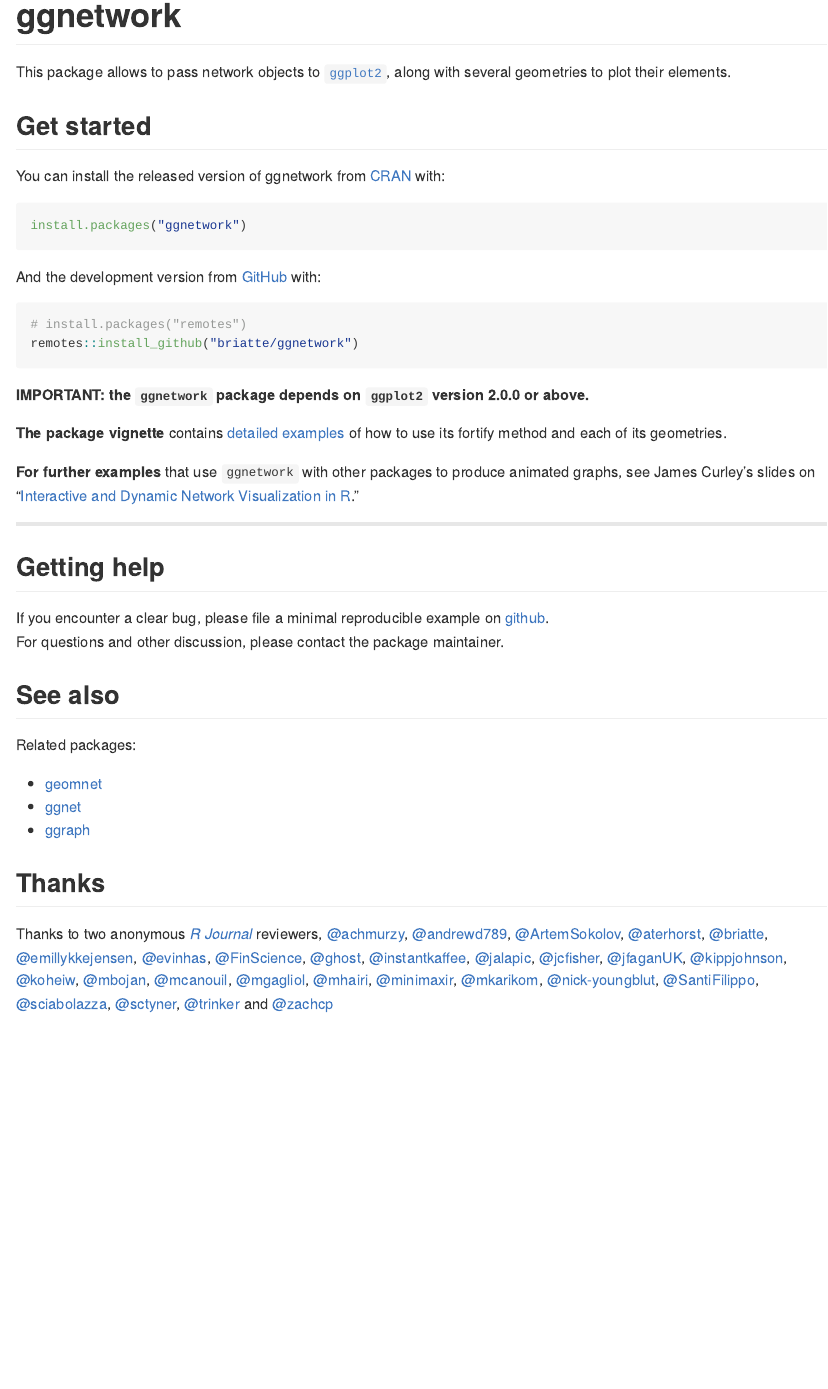
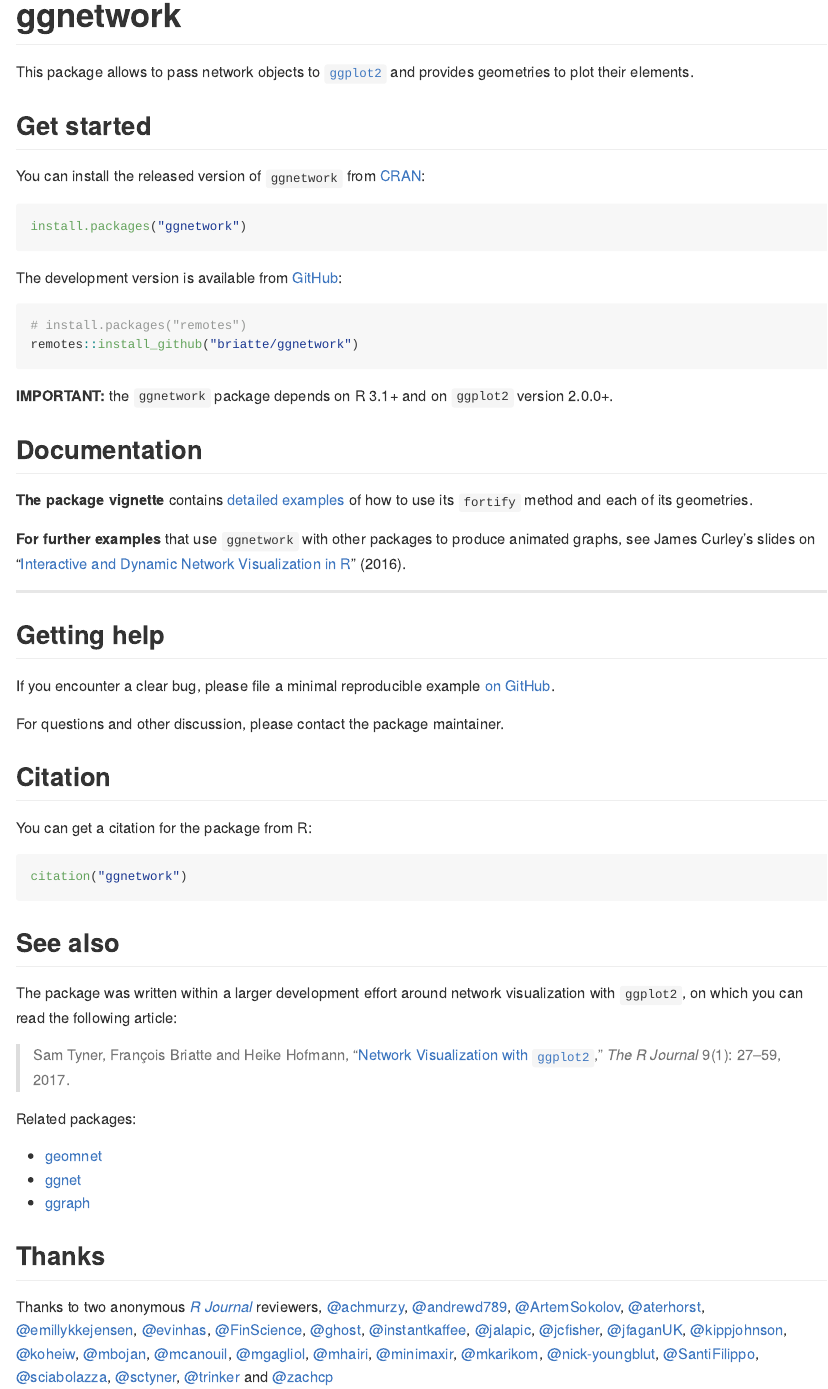
Before and after one commit to briatte/ggnetwork, an R Markdown document (README.Rmd): the page in a window 1100 px wide, from its top. Rendered offline with R 4.5, knitr and Pandoc, with nearby package versions; badge pictures from the web are left out.

Commit message:
Update README.Rmd

````diff
--- a/README.Rmd
+++ b/README.Rmd
@@ -25,37 +25,52 @@
 [![CRAN_Download_total](http://cranlogs.r-pkg.org/badges/grand-total/ggnetwork)](https://cran.r-project.org/package=ggnetwork)
 <!-- badges: end -->
 
-This package allows to pass network objects to [`ggplot2`](http://ggplot2.org/), along with several geometries to plot their elements.
+This package allows to pass network objects to [`ggplot2`](http://ggplot2.org/) and provides geometries to plot their elements.
 
 ## Get started
 
-You can install the released version of ggnetwork from [CRAN](https://CRAN.R-project.org) with:
+You can install the released version of `ggnetwork` from [CRAN](https://CRAN.R-project.org):
 
 ``` r
 install.packages("ggnetwork")
 ```
 
-And the development version from [GitHub](https://github.com/) with:
+The development version is available from [GitHub](https://github.com/):
 
 ``` r
 # install.packages("remotes")
 remotes::install_github("briatte/ggnetwork")
 ```
 
-__IMPORTANT: the `ggnetwork` package depends on `ggplot2` version 2.0.0 or above.__
+__IMPORTANT:__ the `ggnetwork` package depends on R 3.1+ and on `ggplot2` version 2.0.0+.
 
-__The package vignette__ contains [detailed examples](https://briatte.github.io/ggnetwork/) of how to use its fortify method and each of its geometries.
+## Documentation
 
-__For further examples__ that use `ggnetwork` with other packages to produce animated graphs, see James Curley's slides on "[Interactive and Dynamic Network Visualization in R](http://curleylab.psych.columbia.edu/netviz/)."
+__The package vignette__ contains [detailed examples](https://briatte.github.io/ggnetwork/) of how to use its `fortify` method and each of its geometries.
+
+__For further examples__ that use `ggnetwork` with other packages to produce animated graphs, see James Curley's slides on “[Interactive and Dynamic Network Visualization in R](http://curleylab.psych.columbia.edu/netviz/)” (2016).
 
 ---
 
 ## Getting help
 
-If you encounter a clear bug, please file a minimal reproducible example on [github](https://github.com/briatte/ggnetwork/issues).
+If you encounter a clear bug, please file a minimal reproducible example [on GitHub](https://github.com/briatte/ggnetwork/issues).
+
 For questions and other discussion, please contact the package maintainer.
 
+## Citation
+
+You can get a citation for the package from R:
+
+```r
+citation("ggnetwork")
+```
+
 ## See also
+
+The package was written within a larger development effort around network visualization with `ggplot2`, on which you can read the following article:
+
+> Sam Tyner, François Briatte and Heike Hofmann, “[Network Visualization with `ggplot2`](https://doi.org/10.32614/RJ-2017-023),” _The R Journal_ 9(1): 27–59, 2017.
 
 Related packages:
 
````
Also changed, not shown: README.Rmd (3 more changed lines).
